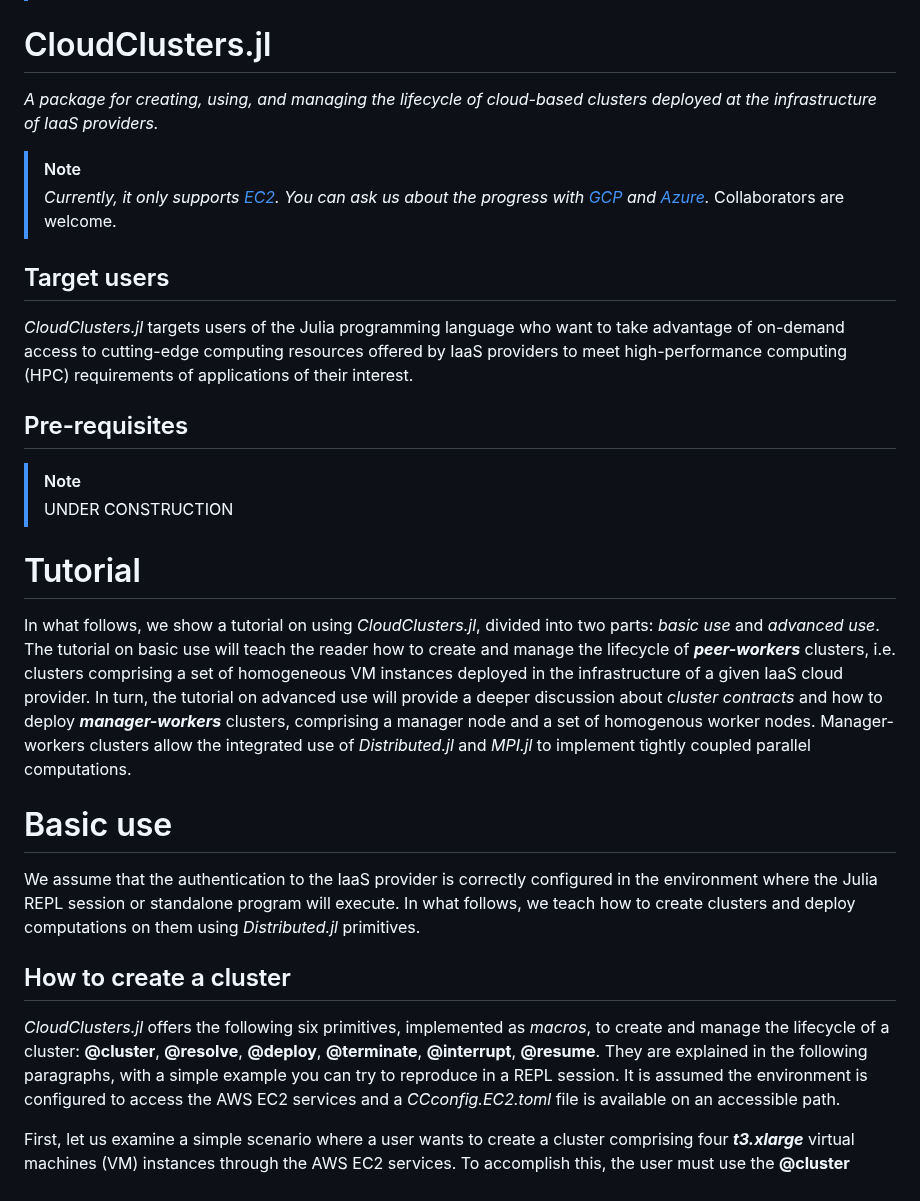
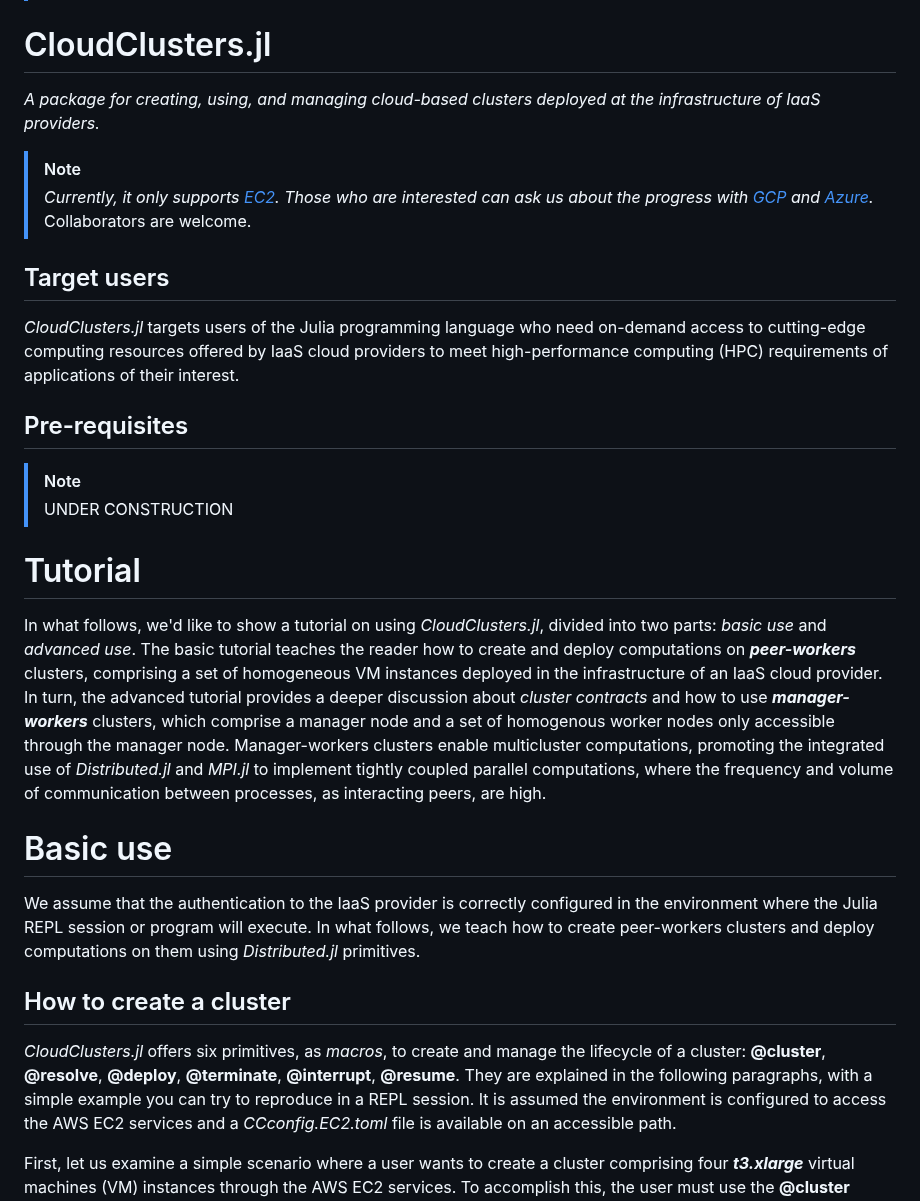
Before and after one commit to PlatformAwareProgramming/CloudClusters.jl, a Markdown page: README.md, the part around the change. Rendered like a GitHub page.

```diff
--- a/README.md
+++ b/README.md
@@ -3,14 +3,14 @@
 
 # CloudClusters.jl
 
-_A package for creating, using, and managing the lifecycle of cloud-based clusters deployed at the infrastructure of IaaS providers._
+_A package for creating, using, and managing cloud-based clusters deployed at the infrastructure of IaaS providers._
 
 > [!NOTE]
-> _Currently, it only supports [EC2](https://aws.amazon.com/ec2/). You can ask us about the progress with [GCP](https://cloud.google.com/) and [Azure](https://azure.microsoft.com/)._ Collaborators are welcome.
+> _Currently, it only supports [EC2](https://aws.amazon.com/ec2/). Those who are interested can ask us about the progress with [GCP](https://cloud.google.com/) and [Azure](https://azure.microsoft.com/)._ Collaborators are welcome.
 
 ## Target users
 
-_CloudClusters.jl_ targets users of the Julia programming language who want to take advantage of on-demand access to cutting-edge computing resources offered by IaaS providers to meet high-performance computing (HPC) requirements of applications of their interest.
+_CloudClusters.jl_ targets users of the Julia programming language who need on-demand access to cutting-edge computing resources offered by IaaS cloud providers to meet high-performance computing (HPC) requirements of applications of their interest.
 
 ## Pre-requisites
 
@@ -19,16 +19,17 @@ _CloudClusters.jl_ targets users of the Julia programming language who want to t
 
 # Tutorial
 
-In what follows, we show a tutorial on using _CloudClusters.jl_, divided into two parts: _basic use_ and _advanced use_. The tutorial on basic use will teach the reader how to create and manage the lifecycle of ___peer-workers___ clusters, i.e. clusters comprising a set of homogeneous VM instances deployed in the infrastructure of a given IaaS cloud provider. In turn, the tutorial on advanced use will provide a deeper discussion about _cluster contracts_ and how to deploy ___manager-workers___ clusters, comprising a manager node and a set of homogenous worker nodes. Manager-workers clusters allow the integrated use of _Distributed.jl_ and _MPI.jl_ to implement tightly coupled parallel computations.
+In what follows, we'd like to show a tutorial on using _CloudClusters.jl_, divided into two parts: _basic use_ and _advanced use_. The basic tutorial teaches the reader how to create and deploy computations on ___peer-workers___ clusters, comprising a set of homogeneous VM instances deployed in the infrastructure of an IaaS cloud provider. In turn, the advanced tutorial provides a deeper discussion about _cluster contracts_ and how to use ___manager-workers___ clusters, which comprise a manager node and a set of homogenous worker nodes only accessible through the manager node. Manager-workers clusters enable multicluster computations, promoting the integrated use of _Distributed.jl_ and _MPI.jl_ to implement tightly coupled parallel computations, where the frequency and volume of communication between processes, as interacting peers, are high.
 
 # Basic use
 
-We assume that the authentication to the IaaS provider is correctly configured in the environment where the Julia REPL session or standalone program will execute.
-In what follows, we teach how to create clusters and deploy computations on them using _Distributed.jl_ primitives.
+We assume that the authentication to the IaaS provider is correctly configured in the environment where the Julia REPL session or program will execute.
+In what follows, we teach how to create peer-workers clusters and deploy computations on them using _Distributed.jl_ primitives.
 
 ## How to create a cluster
 
-_CloudClusters.jl_ offers the following six primitives, implemented as _macros_, to create and manage the lifecycle of a cluster: __@cluster__, __@resolve__, __@deploy__, __@terminate__, __@interrupt__, __@resume__. They are explained in the following paragraphs, with a simple example you can try to reproduce in a REPL session.
+_CloudClusters.jl_ offers six primitives, as _macros_, to create and manage the lifecycle of a cluster: __@cluster__, __@resolve__, __@deploy__, __@terminate__, __@interrupt__, __@resume__.
+They are explained in the following paragraphs, with a simple example you can try to reproduce in a REPL session.
 It is assumed the environment is configured to access the AWS EC2 services and a _CCconfig.EC2.toml_ file is available on an accessible path.
 
 First, let us examine a simple scenario where a user wants to create a cluster comprising four ___t3.xlarge___ virtual machines (VM) instances through the AWS EC2 services. To accomplish this, the user must use the __@cluster__ macro, passing the number of nodes and instance type as arguments.
```
